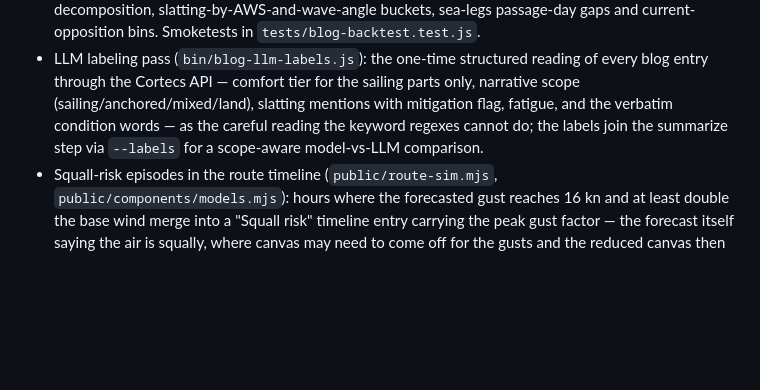
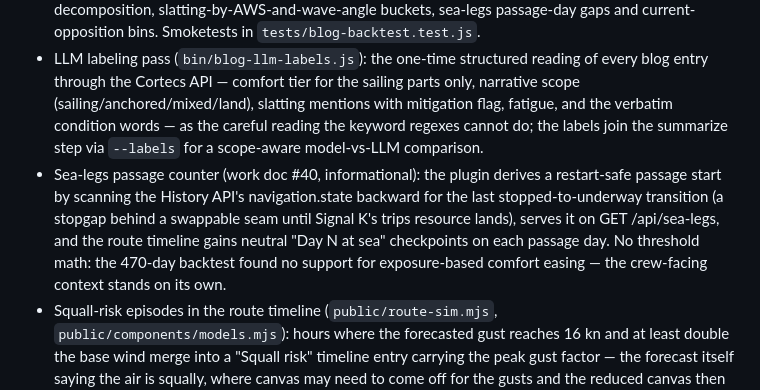
Before and after one commit to meri-imperiumi/signalk-passage-briefing, a Markdown page: CHANGELOG.md, the part around the change. GitHub-like rendering; blank space fills up the shorter version.

Commit message:
Document the sea-legs passage counter in the changelog

```diff
--- a/CHANGELOG.md
+++ b/CHANGELOG.md
@@ -5,6 +5,7 @@
 ### Added
 - Blog backtest pilot (`bin/blog-backtest.js`): replays sailed days from the Lille Ø blog through the Sereno comfort model and sets the result against the crew's own words — the day window comes from consecutive blog `created` stamps, the crewed log entries (sail states, the crew's Douglas sea-state observations decoded from the logbook's Beaufort code) come from the logentries resource API, wind/speed/attitude/current/depth come from onboard history at the stored resolution, historical ERA5 waves and surface currents come from the Open-Meteo Marine archive at four track points (Pierson-Moskowitz wind-sea approximation as the labeled fallback), hours underway (hourly mean SOG ≥ 1.5 kn, overridable by sparse `navigation.state`) render per hour with archive-wave and PM tiers, the AWS/motion sub-tiers, measured attitude-reconstructed acceleration (steady hours only), and relative sea, current and land-lee angles, followed by day histograms, an inshore/offshore regime classification from sounding plus maritime-zones distance-to-land, and the quoted blog text. Summarize mode (`--summarize`) aggregates confusion matrices model-vs-narrative and model-vs-crew, the harshness-axis decomposition, slatting-by-AWS-and-wave-angle buckets, sea-legs passage-day gaps and current-opposition bins. Smoketests in `tests/blog-backtest.test.js`.
 - LLM labeling pass (`bin/blog-llm-labels.js`): the one-time structured reading of every blog entry through the Cortecs API — comfort tier for the sailing parts only, narrative scope (sailing/anchored/mixed/land), slatting mentions with mitigation flag, fatigue, and the verbatim condition words — as the careful reading the keyword regexes cannot do; the labels join the summarize step via `--labels` for a scope-aware model-vs-LLM comparison.
+- Sea-legs passage counter (work doc #40, informational): the plugin derives a restart-safe passage start by scanning the History API's navigation.state backward for the last stopped-to-underway transition (a stopgap behind a swappable seam until Signal K's trips resource lands), serves it on GET /api/sea-legs, and the route timeline gains neutral "Day N at sea" checkpoints on each passage day. No threshold math: the 470-day backtest found no support for exposure-based comfort easing — the crew-facing context stands on its own.
 - Squall-risk episodes in the route timeline (`public/route-sim.mjs`, `public/components/models.mjs`): hours where the forecasted gust reaches 16 kn and at least double the base wind merge into a "Squall risk" timeline entry carrying the peak gust factor — the forecast itself saying the air is squally, where canvas may need to come off for the gusts and the reduced canvas then slats in the lulls. Gusts ride the hourly rows but deliberately never enter the comfort model: the 470-day backtest showed gust-peak tier evaluation overcalls the trades (hours with gusts 2+ bands above the mean sit predominantly on champagne/easy days).
 - Slatting three-way rule in `public/sereno-physics.mjs` (`slattingRisk`): drawing sails suppress the forced-Rough flag, motoring keeps it only into steep head seas (Hs/Tp² at or over 0.02 — the 2022-09-12 broken-cars family), unknown sail state keeps the legacy behavior; sail state rides in `vessel.sailState`. Validated on the 470-day backtest harness: 53 days improved against the LLM narrative readings, 0 genuinely regressed (6 apparent regressions were histogram tie-break artifacts), harsher-rate down 10pp offshore / 4pp coastal / 2pp archipelago, protected gale days held at sporty-or-worse on motion alone. Sub-3 s encounter-period floor (`encounterPeriodFloorSeconds`) from the same harness pass: waves shorter than the waterline are bridged, not followed — 254 Baltic chop hours softened a tier, protected set untouched.
 - Archive gust backfill (`bin/blog-gust-backfill.js`): ERA5 `wind_speed_10m`/`wind_gusts_10m` per hour onto the blog backtest dataset at the four track points — the gust-peak ground truth the onboard gust column cannot provide for the early years, plus the per-hour gust factor and an archive-vs-onboard sensor sanity check. Compare mode (`--compare baseline candidate`) turns the tool into the regression harness for comfort-model changes: protected-set violations (gale and crew-D5+ days must not read calmer), per-regime harsher-rate deltas, and LLM-label day-agreement movement.
```
